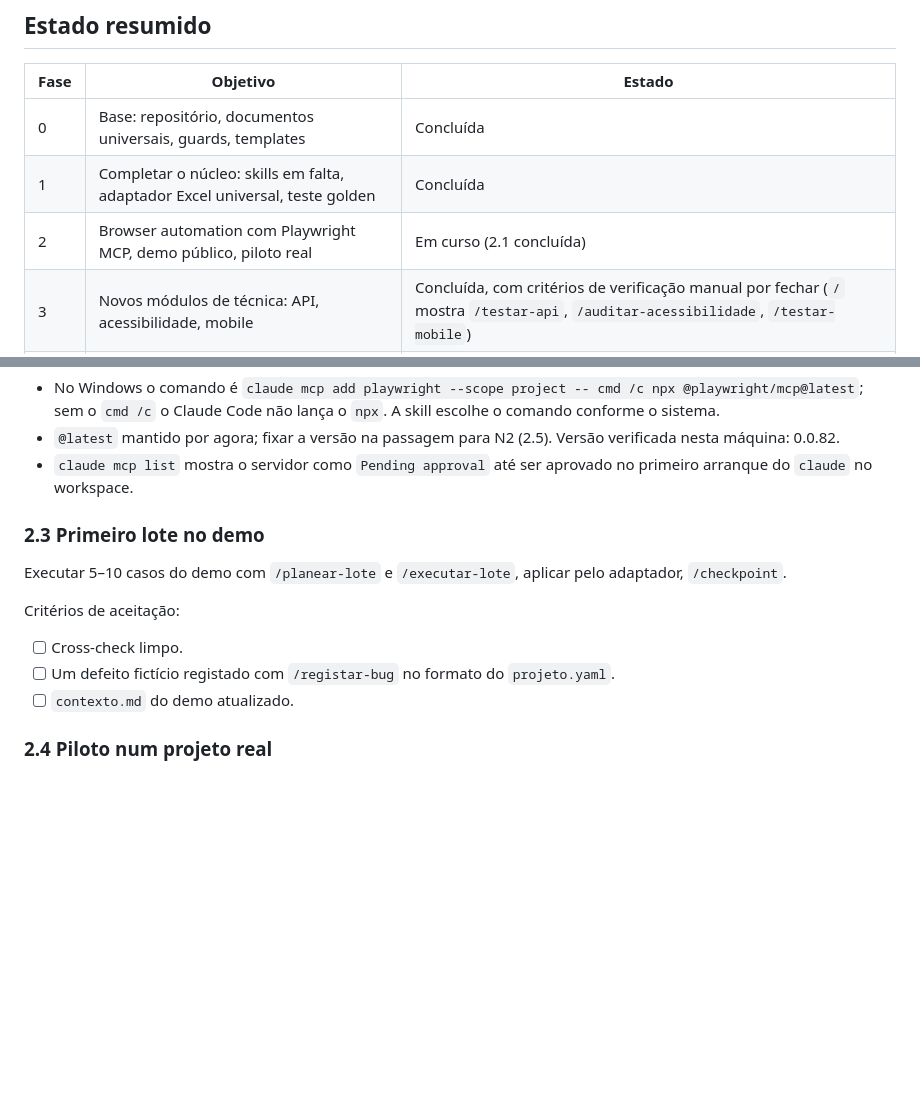
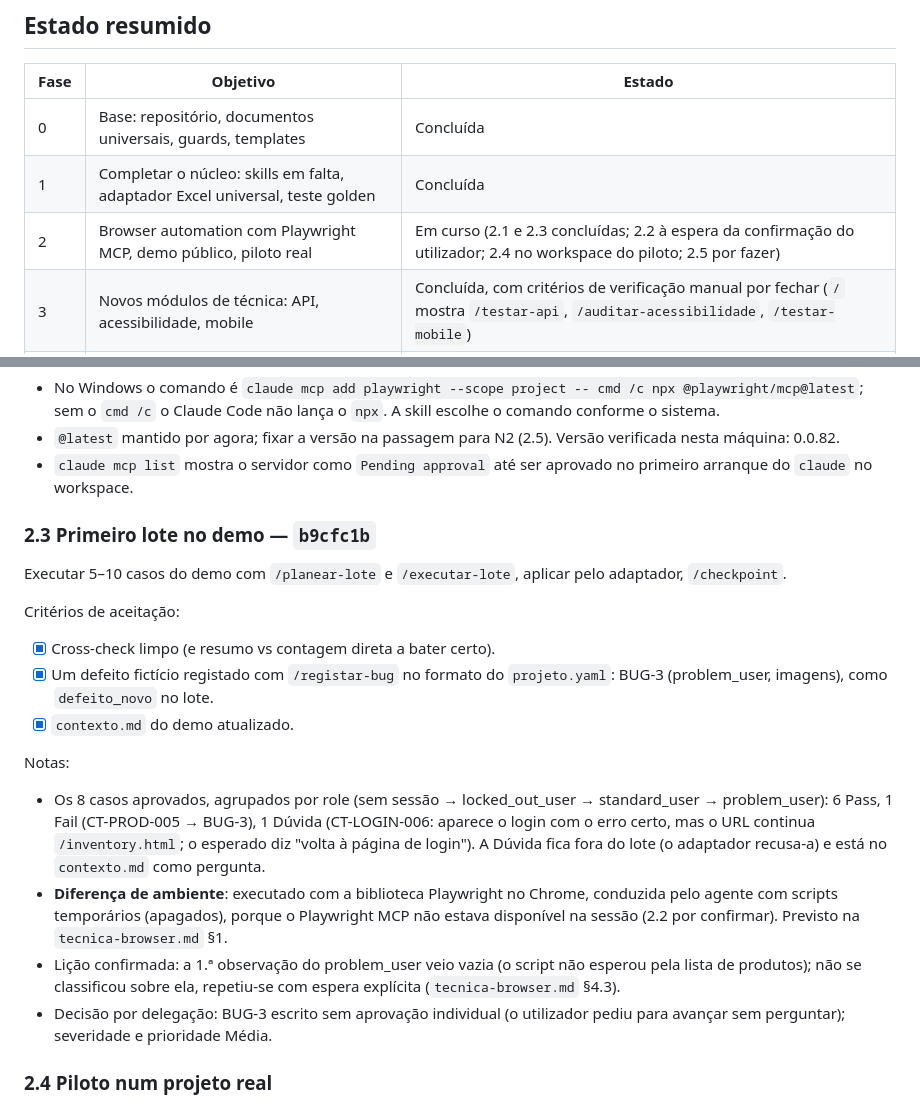
Before and after one commit to pedroalmeida981/qa-assistant, a Markdown page: docs/plano-desenvolvimento.md, 2 parts joined by grey strips. GitHub-like rendering; blank space fills up the shorter version.

Commit message:
plano: 2.3 com hash b9cfc1b e criterios verificados
Co-Authored-By: Claude Opus 5.5 <noreply@anthropic.com>

```diff
--- a/docs/plano-desenvolvimento.md
+++ b/docs/plano-desenvolvimento.md
@@ -25,7 +25,7 @@
 |---|---|---|
 | 0 | Base: repositório, documentos universais, guards, templates | Concluída |
 | 1 | Completar o núcleo: skills em falta, adaptador Excel universal, teste golden | Concluída |
-| 2 | Browser automation com Playwright MCP, demo público, piloto real | Em curso (2.1 concluída) |
+| 2 | Browser automation com Playwright MCP, demo público, piloto real | Em curso (2.1 e 2.3 concluídas; 2.2 à espera da confirmação do utilizador; 2.4 no workspace do piloto; 2.5 por fazer) |
 | 3 | Novos módulos de técnica: API, acessibilidade, mobile | Concluída, com critérios de verificação manual por fechar (`/` mostra `/testar-api`, `/auditar-acessibilidade`, `/testar-mobile`) |
 | 4 | CI da própria framework | Em curso (4.1 concluída; 4.2 depende da 2.5) |
 | 5 | Interface: painel de progresso por workspace | Concluída, com 1 critério de verificação manual por fechar (5.2: `/` mostra `/painel`) |
@@ -163,13 +163,19 @@ Notas:
 - `@latest` mantido por agora; fixar a versão na passagem para N2 (2.5). Versão verificada nesta máquina: 0.0.82.
 - `claude mcp list` mostra o servidor como `Pending approval` até ser aprovado no primeiro arranque do `claude` no workspace.
 
-### 2.3 Primeiro lote no demo
+### 2.3 Primeiro lote no demo — `b9cfc1b`
 Executar 5–10 casos do demo com `/planear-lote` e `/executar-lote`, aplicar pelo adaptador, `/checkpoint`.
 
 Critérios de aceitação:
-- [ ] Cross-check limpo.
-- [ ] Um defeito fictício registado com `/registar-bug` no formato do `projeto.yaml`.
-- [ ] `contexto.md` do demo atualizado.
+- [x] Cross-check limpo (e resumo vs contagem direta a bater certo).
+- [x] Um defeito fictício registado com `/registar-bug` no formato do `projeto.yaml`: BUG-3 (problem_user, imagens), como `defeito_novo` no lote.
+- [x] `contexto.md` do demo atualizado.
+
+Notas:
+- Os 8 casos aprovados, agrupados por role (sem sessão → locked_out_user → standard_user → problem_user): 6 Pass, 1 Fail (CT-PROD-005 → BUG-3), 1 Dúvida (CT-LOGIN-006: aparece o login com o erro certo, mas o URL continua `/inventory.html`; o esperado diz "volta à página de login"). A Dúvida fica fora do lote (o adaptador recusa-a) e está no `contexto.md` como pergunta.
+- **Diferença de ambiente**: executado com a biblioteca Playwright no Chrome, conduzida pelo agente com scripts temporários (apagados), porque o Playwright MCP não estava disponível na sessão (2.2 por confirmar). Previsto na `tecnica-browser.md` §1.
+- Lição confirmada: a 1.ª observação do problem_user veio vazia (o script não esperou pela lista de produtos); não se classificou sobre ela, repetiu-se com espera explícita (`tecnica-browser.md` §4.3).
+- Decisão por delegação: BUG-3 escrito sem aprovação individual (o utilizador pediu para avançar sem perguntar); severidade e prioridade Média.
 
 ### 2.4 Piloto num projeto real
 *Estado (23.09.2026): preparado no workspace do projeto (Playwright MCP registado, lote de 16 casos só de consulta proposto, capturas fora do git); execução à espera de 2.2/2.3 e das credenciais. Detalhe no `contexto.md` desse workspace.*
```
